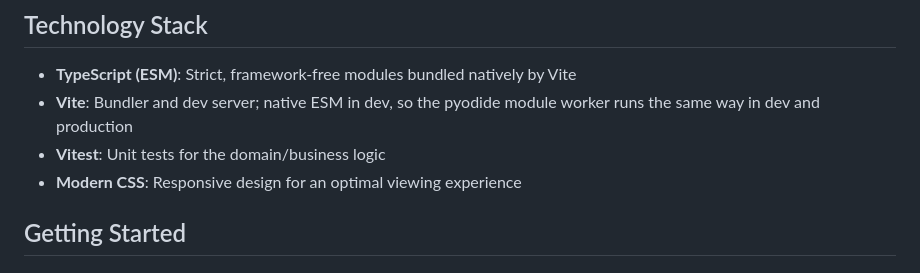
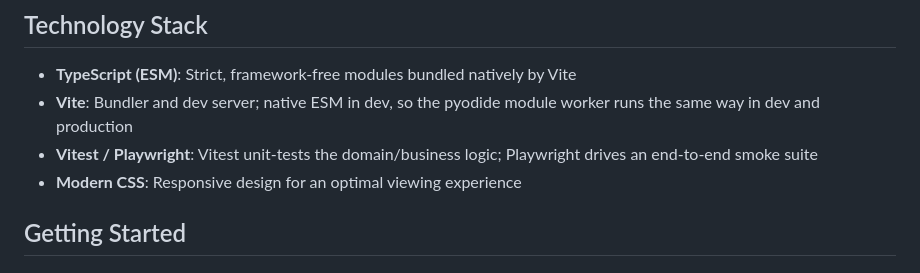
Before and after one commit to jkeifer/ver-por-que, a Markdown page: README.md, the part around one of its changes. GitHub-like rendering.

```diff
--- a/README.md
+++ b/README.md
@@ -60,7 +67,8 @@ structure. Detection is by magic bytes (`PAR1`), so extension doesn't matter.
   Vite
 - **Vite**: Bundler and dev server; native ESM in dev, so the pyodide module
   worker runs the same way in dev and production
-- **Vitest**: Unit tests for the domain/business logic
+- **Vitest / Playwright**: Vitest unit-tests the domain/business logic;
+  Playwright drives an end-to-end smoke suite
 - **Modern CSS**: Responsive design for an optimal viewing experience
 
 ## Getting Started
```
Also changed, not shown: other parts of README.md (+36 -35 lines), CLAUDE.md (added, +50 -0 lines), CONTRIBUTING.md (+87 -30 lines).
